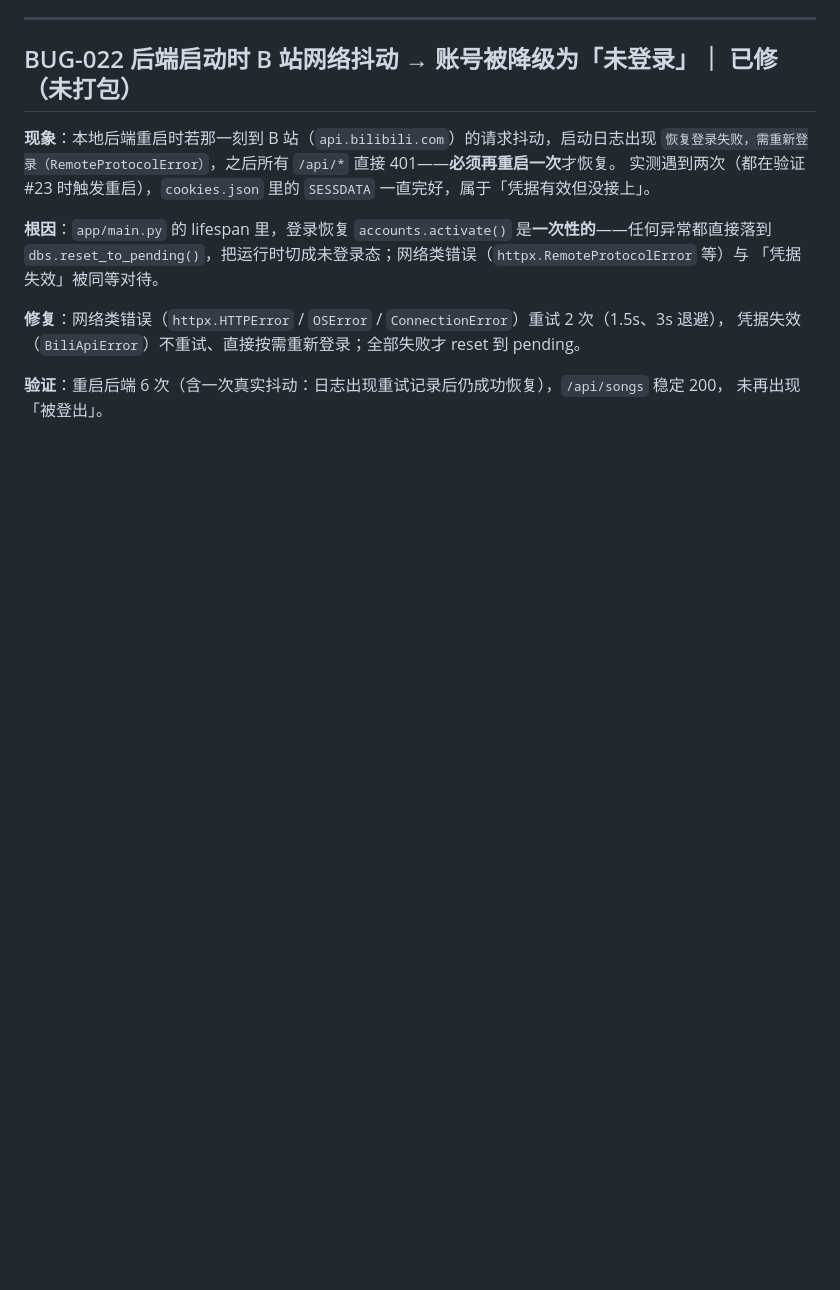
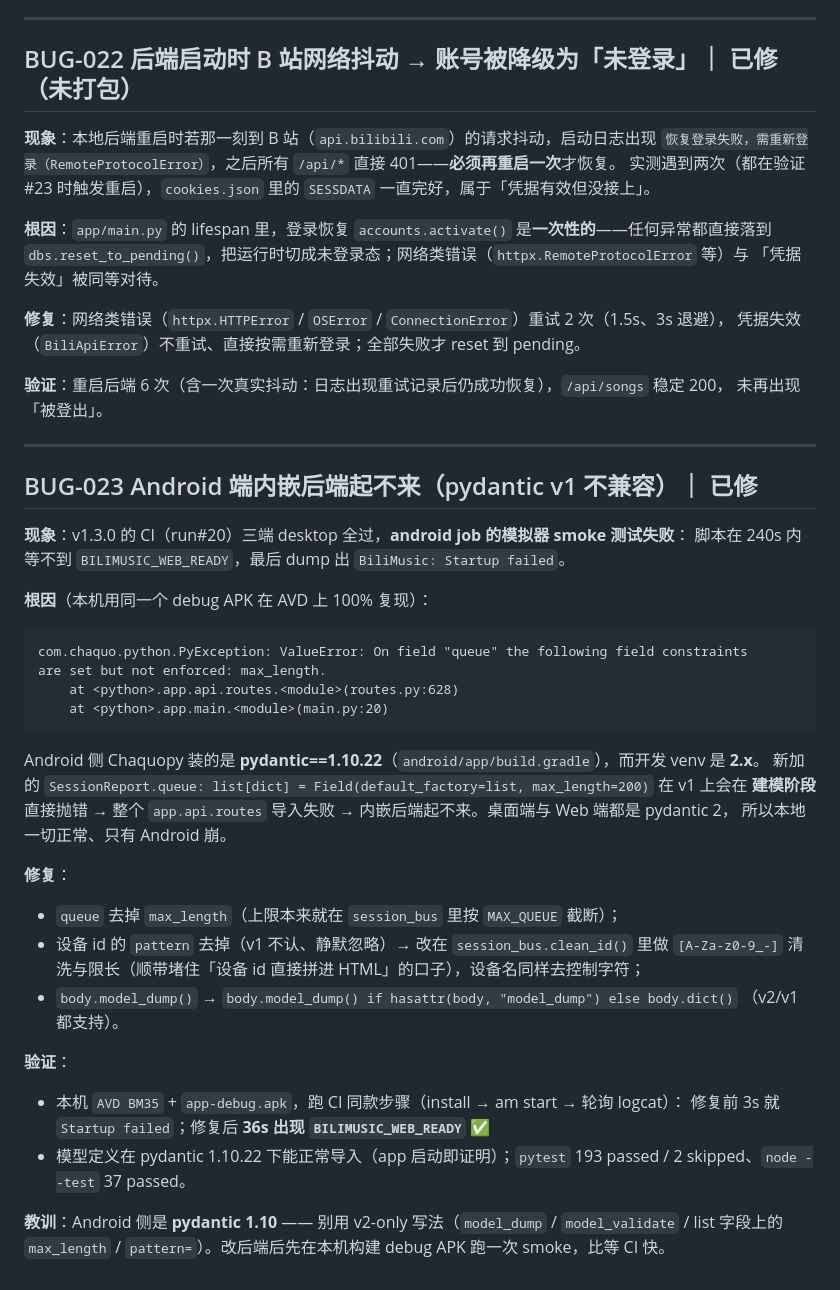
Before and after one commit to LQ-1123/bilibilimusic, a Markdown page: docs/bugs.md, the part around the change. Drawn GitHub-style; blank space fills up the shorter version.

Commit message:
docs: 记录 BUG-023（Android 侧 pydantic 1.10 不兼容导致内嵌后端起不来）+ 验收行

````diff
--- a/docs/bugs.md
+++ b/docs/bugs.md
@@ -715,3 +715,41 @@ bvid 相同，于是播放后者时也命中了收藏表，星星被点亮。**
 
 **验证**：重启后端 6 次（含一次真实抖动：日志出现重试记录后仍成功恢复），`/api/songs` 稳定 200，
 未再出现「被登出」。
+
+---
+
+## BUG-023 Android 端内嵌后端起不来（pydantic v1 不兼容）｜ 已修
+
+**现象**：v1.3.0 的 CI（run#20）三端 desktop 全过，**android job 的模拟器 smoke 测试失败**：
+脚本在 240s 内等不到 `BILIMUSIC_WEB_READY`，最后 dump 出 `BiliMusic: Startup failed`。
+
+**根因**（本机用同一个 debug APK 在 AVD 上 100% 复现）：
+
+```
+com.chaquo.python.PyException: ValueError: On field "queue" the following field constraints
+are set but not enforced: max_length.
+    at <python>.app.api.routes.<module>(routes.py:628)
+    at <python>.app.main.<module>(main.py:20)
+```
+
+Android 侧 Chaquopy 装的是 **pydantic==1.10.22**（`android/app/build.gradle`），而开发 venv 是 **2.x**。
+新加的 `SessionReport.queue: list[dict] = Field(default_factory=list, max_length=200)` 在 v1 上会在
+**建模阶段**直接抛错 → 整个 `app.api.routes` 导入失败 → 内嵌后端起不来。桌面端与 Web 端都是 pydantic 2，
+所以本地一切正常、只有 Android 崩。
+
+**修复**：
+
+- `queue` 去掉 `max_length`（上限本来就在 `session_bus` 里按 `MAX_QUEUE` 截断）；
+- 设备 id 的 `pattern` 去掉（v1 不认、静默忽略）→ 改在 `session_bus.clean_id()` 里做
+  `[A-Za-z0-9_-]` 清洗与限长（顺带堵住「设备 id 直接拼进 HTML」的口子），设备名同样去控制字符；
+- `body.model_dump()` → `body.model_dump() if hasattr(body, "model_dump") else body.dict()`
+  （v2/v1 都支持）。
+
+**验证**：
+
+- 本机 `AVD BM35` + `app-debug.apk`，跑 CI 同款步骤（install → am start → 轮询 logcat）：
+  修复前 3s 就 `Startup failed`；修复后 **36s 出现 `BILIMUSIC_WEB_READY`** ✅
+- 模型定义在 pydantic 1.10.22 下能正常导入（app 启动即证明）；`pytest` 193 passed / 2 skipped、`node --test` 37 passed。
+
+**教训**：Android 侧是 **pydantic 1.10** —— 别用 v2-only 写法（`model_dump` / `model_validate` /
+list 字段上的 `max_length` / `pattern=`）。改后端后先在本机构建 debug APK 跑一次 smoke，比等 CI 快。
````
Also changed, not shown: docs/acceptance-manual.md (+1 -0 lines).
